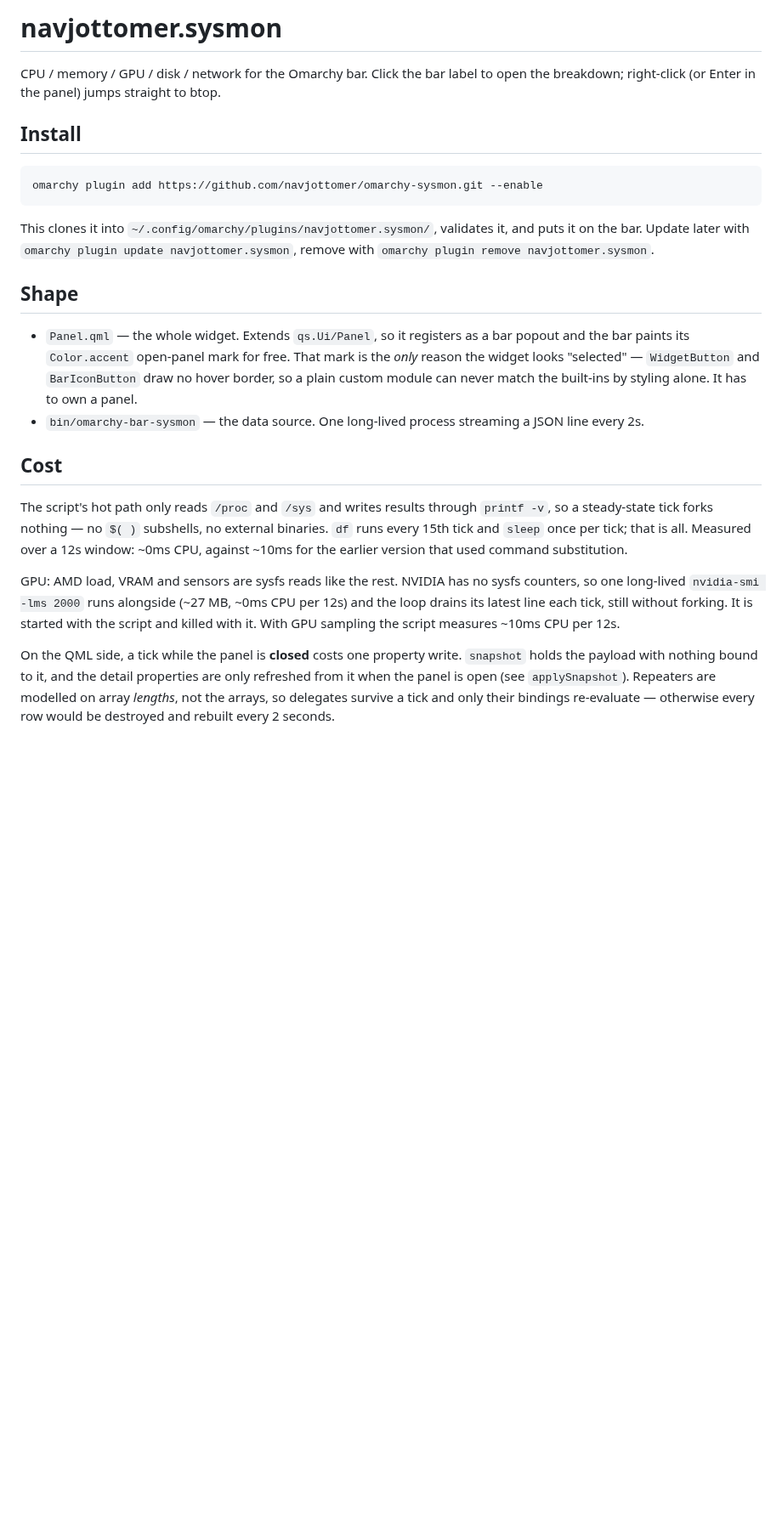
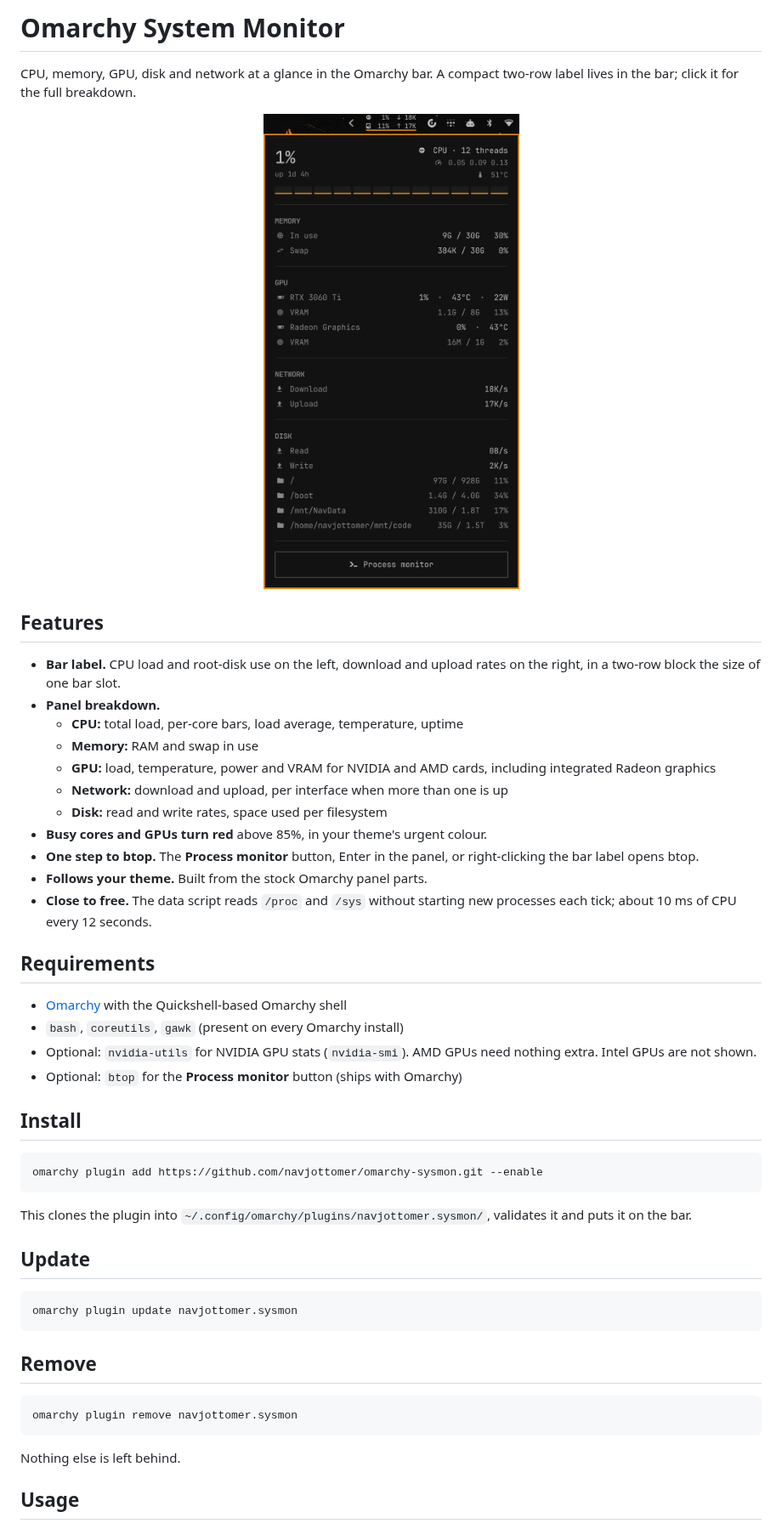
Before and after one commit to navjottomer/omarchy-sysmon, a Markdown page: README.md, the part around one of its changes. Shown at 85% size. Rendered like a GitHub page; pictures changed too: preview.png (added); blank space fills up the shorter version.

Commit message:
Rewrite README and add preview screenshot

````diff
--- a/README.md
+++ b/README.md
@@ -1,44 +1,58 @@
-# navjottomer.sysmon
+# Omarchy System Monitor
 
-CPU / memory / GPU / disk / network for the Omarchy bar. Click the bar label to open
-the breakdown; right-click (or Enter in the panel) jumps straight to btop.
+CPU, memory, GPU, disk and network at a glance in the Omarchy bar. A compact
+two-row label lives in the bar; click it for the full breakdown.
+
+<p align="center"><img src="preview.png" alt="System monitor panel in the Omarchy bar" width="480"></p>
+
+## Features
+
+- **Bar label.** CPU load and root-disk use on the left, download and upload
+  rates on the right, in a two-row block the size of one bar slot.
+- **Panel breakdown.**
+  - **CPU:** total load, per-core bars, load average, temperature, uptime
+  - **Memory:** RAM and swap in use
+  - **GPU:** load, temperature, power and VRAM for NVIDIA and AMD cards,
+    including integrated Radeon graphics
+  - **Network:** download and upload, per interface when more than one is up
+  - **Disk:** read and write rates, space used per filesystem
+- **Busy cores and GPUs turn red** above 85%, in your theme's urgent colour.
+- **One step to btop.** The **Process monitor** button, Enter in the panel, or
+  right-clicking the bar label opens btop.
+- **Follows your theme.** Built from the stock Omarchy panel parts.
+- **Close to free.** The data script reads `/proc` and `/sys` without starting
+  new processes each tick; about 10 ms of CPU every 12 seconds.
+
+## Requirements
+
+- [Omarchy](https://omarchy.org) with the Quickshell-based Omarchy shell
+- `bash`, `coreutils`, `gawk` (present on every Omarchy install)
+- Optional: `nvidia-utils` for NVIDIA GPU stats (`nvidia-smi`). AMD GPUs need
+  nothing extra. Intel GPUs are not shown.
+- Optional: `btop` for the **Process monitor** button (ships with Omarchy)
 
 ## Install
 
-    omarchy plugin add https://github.com/navjottomer/omarchy-sysmon.git --enable
+```sh
+omarchy plugin add https://github.com/navjottomer/omarchy-sysmon.git --enable
+```
 
-This clones it into `~/.config/omarchy/plugins/navjottomer.sysmon/`, validates it, and puts
-it on the bar. Update later with `omarchy plugin update navjottomer.sysmon`, remove with
-`omarchy plugin remove navjottomer.sysmon`.
+This clones the plugin into `~/.config/omarchy/plugins/navjottomer.sysmon/`,
+validates it and puts it on the bar.
 
-## Shape
+## Update
 
-- `Panel.qml` — the whole widget. Extends `qs.Ui/Panel`, so it registers as a
-  bar popout and the bar paints its `Color.accent` open-panel mark for free.
-  That mark is the *only* reason the widget looks "selected" — `WidgetButton`
-  and `BarIconButton` draw no hover border, so a plain custom module can never
-  match the built-ins by styling alone. It has to own a panel.
-- `bin/omarchy-bar-sysmon` — the data source. One
-  long-lived process streaming a JSON line every 2s.
+```sh
+omarchy plugin update navjottomer.sysmon
+```
 
-## Cost
+## Remove
 
-The script's hot path only reads `/proc` and `/sys` and writes results through
-`printf -v`, so a steady-state tick forks nothing — no `$( )` subshells, no
-external binaries. `df` runs every 15th tick and `sleep` once per tick; that is
-all. Measured over a 12s window: ~0ms CPU, against ~10ms for the earlier
-version that used command substitution.
+```sh
+omarchy plugin remove navjottomer.sysmon
+```
 
-GPU: AMD load, VRAM and sensors are sysfs reads like the rest. NVIDIA has no
-sysfs counters, so one long-lived `nvidia-smi -lms 2000` runs alongside
-(~27 MB, ~0ms CPU per 12s) and the loop drains its latest line each tick,
-still without forking. It is started with the script and killed with it.
-With GPU sampling the script measures ~10ms CPU per 12s.
+Nothing else is left behind.
 
-On the QML side, a tick while the panel is **closed** costs one property write.
-`snapshot` holds the payload with nothing bound to it, and the detail
-properties are only refreshed from it when the panel is open (see
-`applySnapshot`). Repeaters are modelled on array *lengths*, not the arrays, so
-delegates survive a tick and only their bindings re-evaluate — otherwise every
-row would be destroyed and rebuilt every 2 seconds.
+## Usage
 
````
Also changed, not shown: other parts of README.md (+38 -8 lines).
